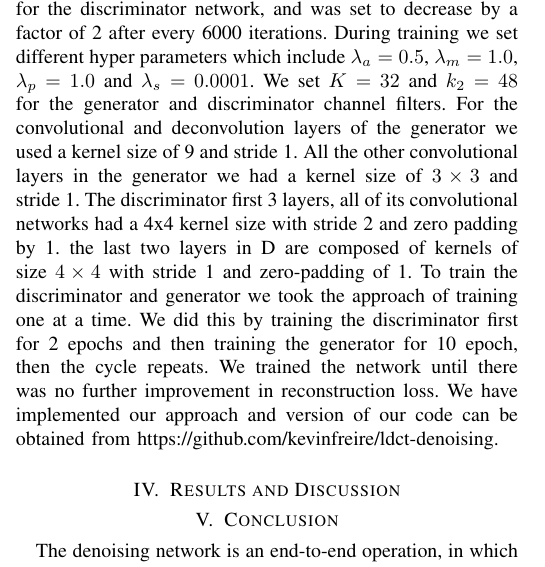
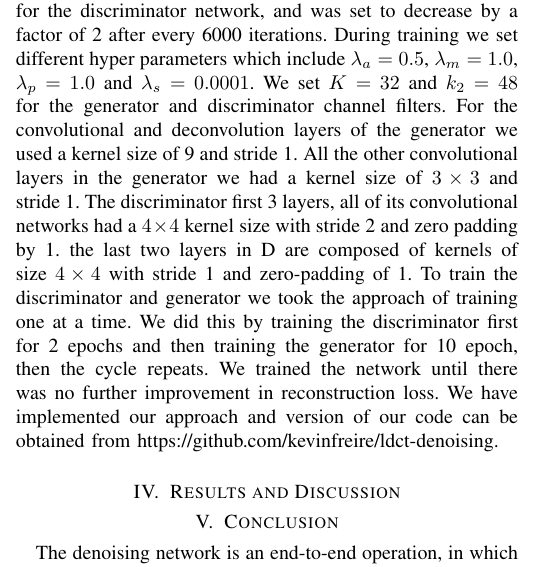
Before and after one commit to kevinmfreire/REID-GAN, a LaTeX paper (paper/project_report.tex): part of one column of page 3 of 6, cut so that both start at the same text. Compiled offline with pdfLaTeX.

Commit message:
made changes to the experiment settings section

```diff
--- a/paper/project_report.tex
+++ b/paper/project_report.tex
@@ -118,7 +118,7 @@ The goal of a single image denoising is to generate a realistic image with high
 % this section includes dataset and training details
 \section{Experiment Settings}
 \label{experiment settings}
-	The network was trained using Google Colab Pro which use a K80 GPU and 24 GB of RAM using the Pytorch framework. We used a batch size of 16,  and ran over 15000 iterations for training which was around 500 epochs.  For validation of our experiment algorithm, we used the publicly available dataset from the Cancer Imaging Archive of 10 patients taken in 2018\footnote{https://www.cancerimagingarchive.net/}.  For each patient there was an average of 173 slices pre patient.  We used images from 9 patients as the training set and images from 1 patient as the test set.  Our test set had more than 400 image pairs.  For training, we have taken 10 randomly cropped patches from each slice, each patch size $120 \times 120$.  For training our network, we used a similar approach as \cite{9474492} setting the Adam optimizer with batch size of 16.  The learning rate was initially set to $1e^{-4}$ for generator network and $4e^{-4}$ for the discriminator network, and was set to decrease by a factor of 2 after every 6000 iterations.  During training we set different hyper parameters which include $\lambda_a=0.5$, $\lambda_m=1.0$, $\lambda_p=1.0$ and $\lambda_s=0.0001$. We set $K=32$ and $k_2=48$ for the generator and discriminator channel filters.  For the convolutional and deconvolution layers of the generator we used a kernel size of 9 and stride 1.  All the other convolutional layers in the generator we had a kernel size of $3 \times 3$ and stride 1.   The discriminator first 3 layers, all of its convolutional networks had a 4x4 kernel size with stride 2 and zero padding by 1.  the last two layers in D are composed of kernels of size $4\times 4$ with stride 1 and zero-padding of 1. To train the discriminator and generator we took the approach of training one at a time.  We did this by training the discriminator first for 2 epochs and then training the generator for 10 epoch, then the cycle repeats.  We trained the network until there was no further improvement in reconstruction loss.  We have implemented our approach and version of our code can be obtained from https://github.com/kevinfreire/ldct-denoising.
+	The network was trained using Google Colab Pro which use a K80 GPU and 24 GB of RAM using the Pytorch framework. We used a batch size of 16,  and ran over 15000 iterations for training which was around 500 epochs.  For validation of our experiment algorithm, we used the publicly available dataset from the Cancer Imaging Archive of 10 patients taken in 2018\footnote{https://www.cancerimagingarchive.net/}.  For each patient there was an average of 173 slices pre patient.  We used images from 9 patients as the training set and images from 1 patient as the test set.  Our test set had more than 400 image pairs.  For training, we have taken 10 randomly cropped patches from each slice, each patch size $120 \times 120$.  For training our network, we used a similar approach as \cite{9474492} setting the Adam optimizer with batch size of 16.  The learning rate was initially set to $1e^{-4}$ for generator network and $4e^{-4}$ for the discriminator network, and was set to decrease by a factor of 2 after every 6000 iterations.  During training we set different hyper parameters which include $\lambda_a=0.5$, $\lambda_m=1.0$, $\lambda_p=1.0$ and $\lambda_s=0.0001$. We set $K=32$ and $k_2=48$ for the generator and discriminator channel filters.  For the convolutional and deconvolution layers of the generator we used a kernel size of 9 and stride 1.  All the other convolutional layers in the generator we had a kernel size of $3 \times 3$ and stride 1.   The discriminator first 3 layers, all of its convolutional networks had a $4 \times 4$ kernel size with stride 2 and zero padding by 1.  the last two layers in D are composed of kernels of size $4\times 4$ with stride 1 and zero-padding of 1. To train the discriminator and generator we took the approach of training one at a time.  We did this by training the discriminator first for 2 epochs and then training the generator for 10 epoch, then the cycle repeats.  We trained the network until there was no further improvement in reconstruction loss.  We have implemented our approach and version of our code can be obtained from https://github.com/kevinfreire/ldct-denoising.
 
 % RESULTS AND DISCUSSIONS
 \section{Results and Discussion}
```
